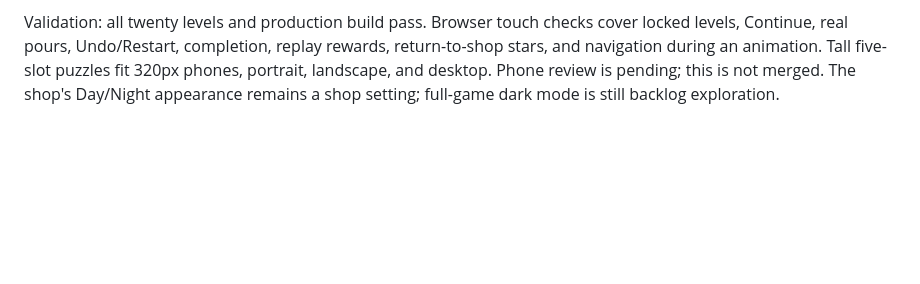
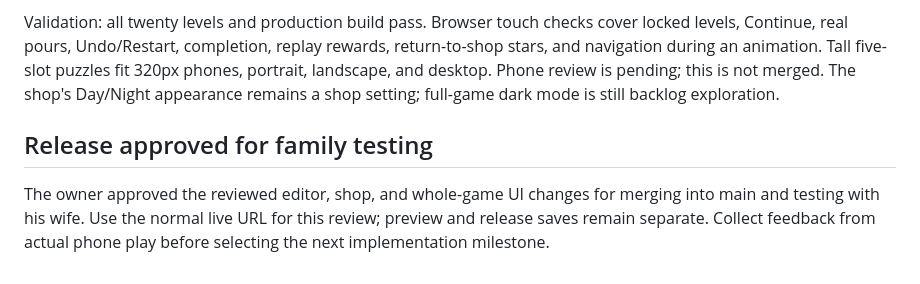
Before and after one commit to ElBafo/tea-shop, a Markdown page: docs/ROADMAP.md, the part around the change. GitHub-like rendering; blank space fills up the shorter version.

Commit message:
Record owner approval for main release and family testing

```diff
--- a/docs/ROADMAP.md
+++ b/docs/ROADMAP.md
@@ -187,3 +187,8 @@ Carry the editor's compact controls and clearer action priorities through the sh
 Puzzle play has compact navigation and move/star-target information, with only the initial first-puzzle instruction retained. Jar layouts adapt to small portrait phones and landscape without reducing the number of visible slots. Undo and Restart remain available. Results show the score, only newly earned stars, a primary Next puzzle action, and a direct Decorate shop action; replays do not grant duplicate rewards. Result dialogs isolate keyboard focus. Returning to another screen during a pour prevents that old animation callback from affecting a new puzzle.
 
 Validation: all twenty levels and production build pass. Browser touch checks cover locked levels, Continue, real pours, Undo/Restart, completion, replay rewards, return-to-shop stars, and navigation during an animation. Tall five-slot puzzles fit 320px phones, portrait, landscape, and desktop. Phone review is pending; this is not merged. The shop's Day/Night appearance remains a shop setting; full-game dark mode is still backlog exploration.
+
+
+## Release approved for family testing
+
+The owner approved the reviewed editor, shop, and whole-game UI changes for merging into main and testing with his wife. Use the normal live URL for this review; preview and release saves remain separate. Collect feedback from actual phone play before selecting the next implementation milestone.
```
